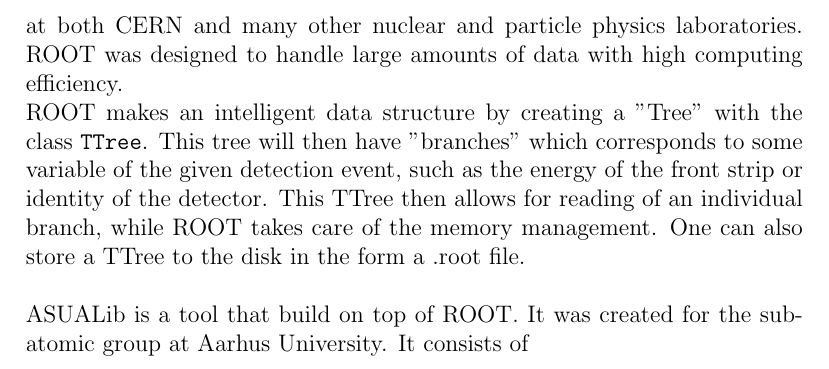
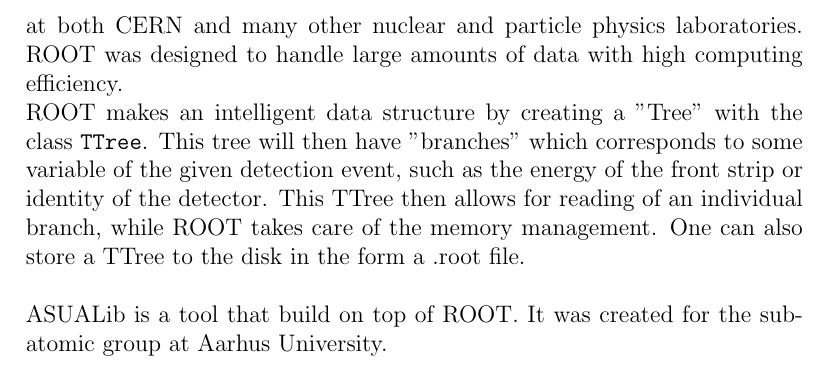
Before and after one commit to AndersHolstRasmussen/Masters, a LaTeX thesis (tex/Speciale.tex, which reads tex/ExperimentalMethods.tex): part of page 5 of 5, cut so that both start at the same text. Compiled offline with pdfLaTeX.

Commit message:
forgot this

```diff
--- a/tex/ExperimentalMethods.tex
+++ b/tex/ExperimentalMethods.tex
@@ -27,4 +27,4 @@
 ROOT was designed to handle large amounts of data with high computing efficiency. \\
 ROOT makes an intelligent data structure by creating a "Tree" with the class \texttt{TTree}. This tree will then have "branches" which corresponds to some variable of the given detection event, such as the energy of the front strip or identity of the detector. This TTree then allows for reading of an individual branch, while ROOT takes care of the memory management. One can also store a TTree to the disk in the form a .root file. \\
 
-ASUALib is a tool that build on top of ROOT. It was created for the subatomic group at Aarhus University. It consists of
+ASUALib is a tool that build on top of ROOT. It was created for the subatomic group at Aarhus University.
```
Also changed, not shown: tex/Speciale.pdf, 2 other files.
